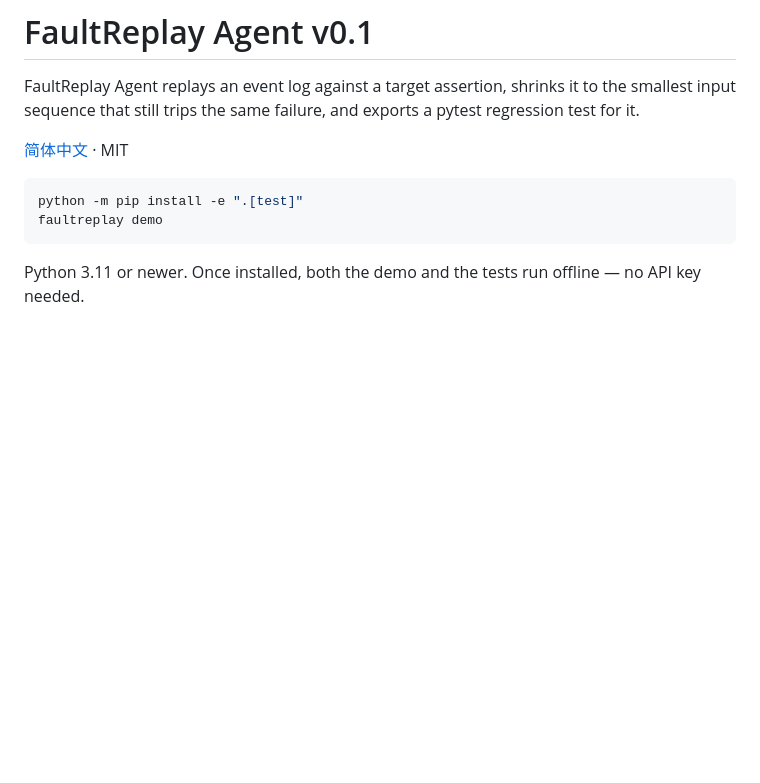
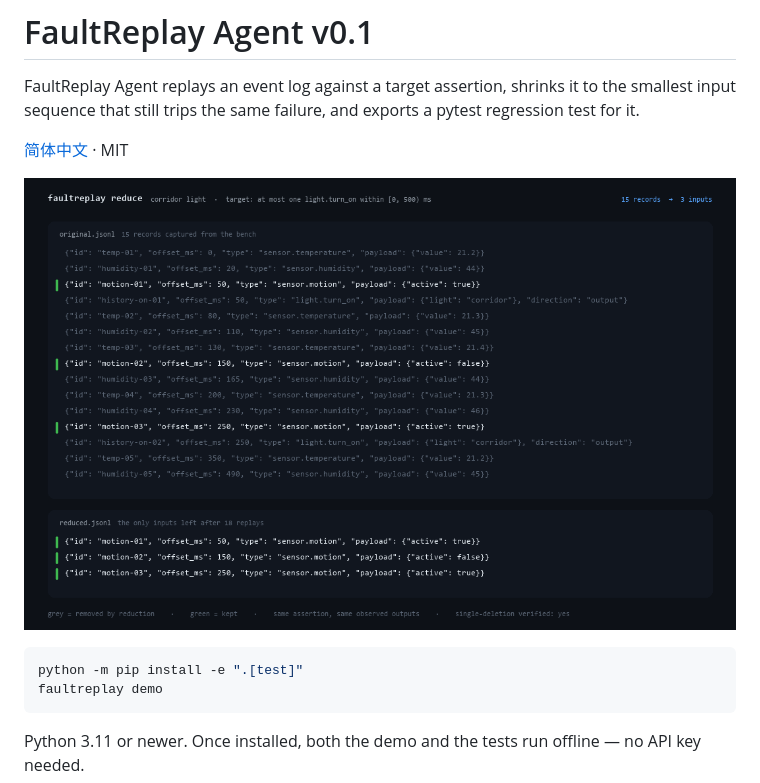
Before and after one commit to hhxx6666/faultreplay-agent, a Markdown page: README.md, the part around the change. Drawn GitHub-style; pictures changed too: docs/reduction.png (added); blank space fills up the shorter version.

Commit message:
Add a figure to the top of the README

````diff
--- a/README.md
+++ b/README.md
@@ -3,6 +3,8 @@
 FaultReplay Agent replays an event log against a target assertion, shrinks it to the smallest input sequence that still trips the same failure, and exports a pytest regression test for it.
 
 [简体中文](README.zh-CN.md) · MIT
+
+![15 captured records reduced to the 3 motion events that still reproduce the corridor light fault](docs/reduction.png)
 
 ```sh
 python -m pip install -e ".[test]"
````
Also changed, not shown: README.zh-CN.md (+2 -0 lines).
